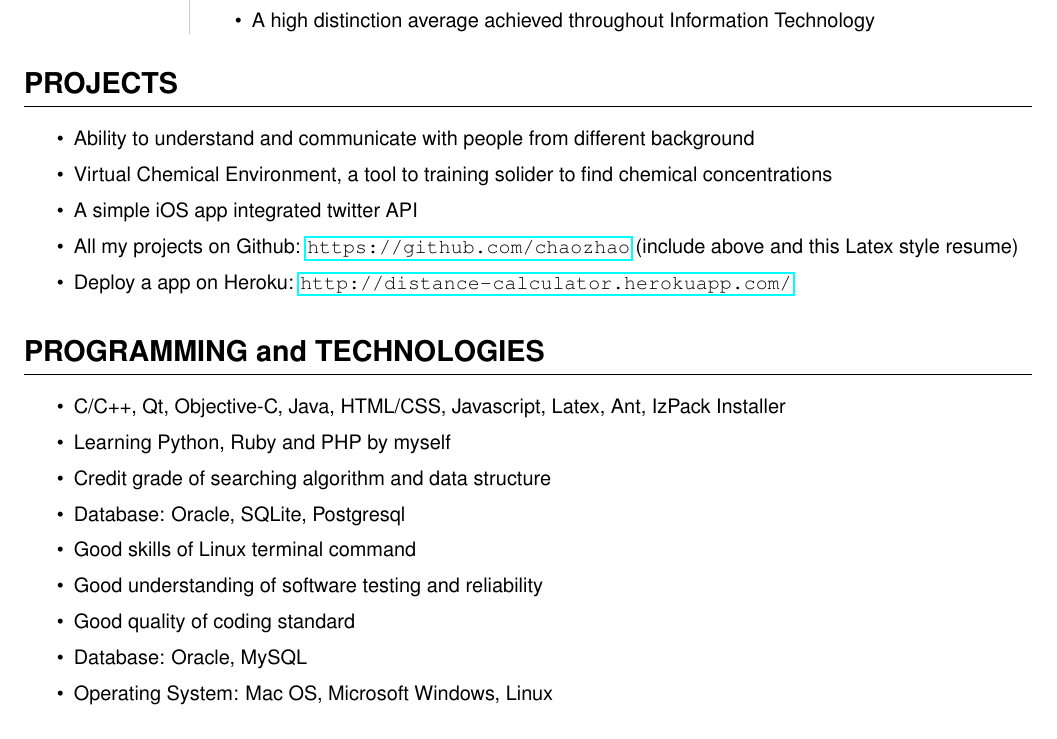
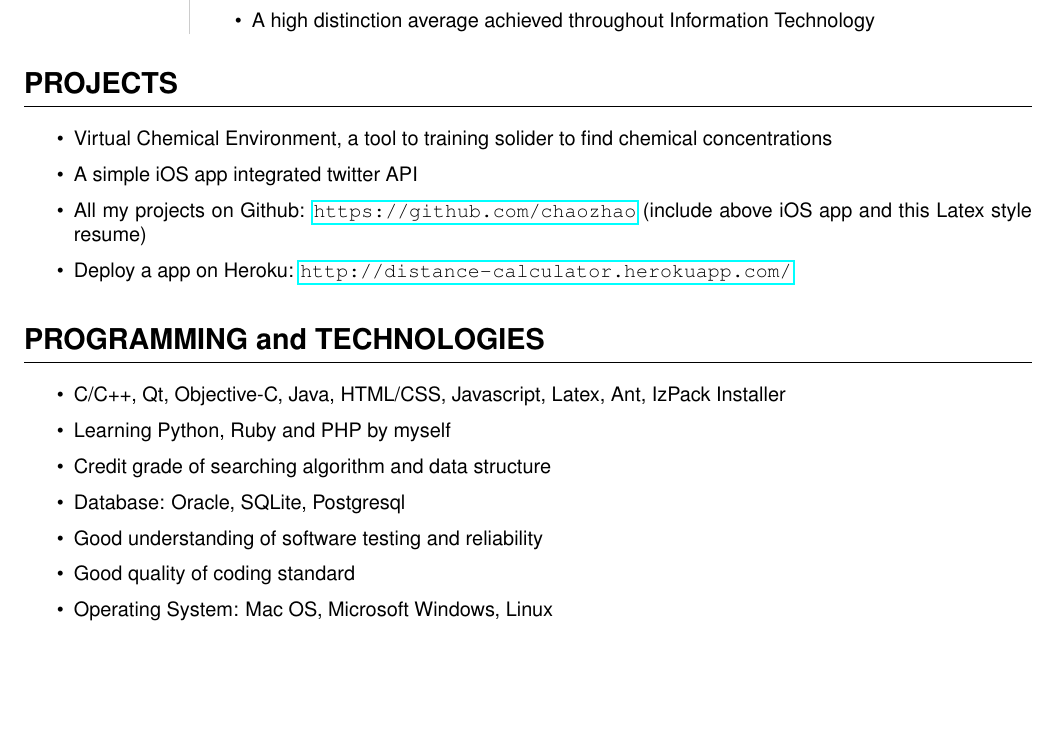
Before and after one commit to chaozhao/resume, a LaTeX CV (Resume.tex): part of page 1 of 2, cut so that both start at the same text, the shorter picture padded with empty space. Compiled offline with pdfLaTeX.

Commit message:
modified resume.tex

```diff
--- a/Resume.tex
+++ b/Resume.tex
@@ -16,7 +16,7 @@
 \addtolength{\voffset}{-0.3in} % Adjust the vertical offset - less whitespace at the top of the page
 %\addtolength{\textheight}{3cm} % Adjust the text height - less whitespace at the bottom of the page
 
-\def\sectionlineskip{\medskip} % The space above the horizontal line for each section
+\def\sectionlineskip{\medskip} % The space  the horizontal line for each section
 \def\nameskip{\bigskip} % The space after your name at the top
 \def\sectionskip{\medskip} % The space after the heading section
 
@@ -53,12 +52,10 @@ Tranmere Ave, Carnegie, VIC, 3163, Australia\\
 \section*{PROJECTS}
 \hrule % Horizontal line
 \sectionskip
-
 	\begin{itemize}
-	\item Ability to understand and communicate with people from different background
 	\item Virtual Chemical Environment, a tool to training solider to find chemical concentrations
 	\item A simple iOS app integrated twitter API
-	\item All my projects on Github: \url{https://github.com/chaozhao} (include above and this Latex style resume)
+	\item All my projects on Github: \url{https://github.com/chaozhao} (include above iOS app and this Latex style resume)
 	\item Deploy a app on Heroku: \url{http://distance-calculator.herokuapp.com/}
 
 	\end{itemize}
@@ -72,10 +69,8 @@ Tranmere Ave, Carnegie, VIC, 3163, Australia\\
 		\item Learning Python, Ruby and PHP by myself
 		\item Credit grade of searching algorithm and data structure
 		\item Database: Oracle, SQLite, Postgresql
-		\item Good skills of Linux terminal command
 		\item Good understanding of software testing and reliability
 		\item Good quality of coding standard
-		\item Database: Oracle, MySQL
 		\item Operating System: Mac OS, Microsoft Windows, Linux
 	\end{itemize}
 
```
Also changed, not shown: Resume.tex (1 more changed lines).
